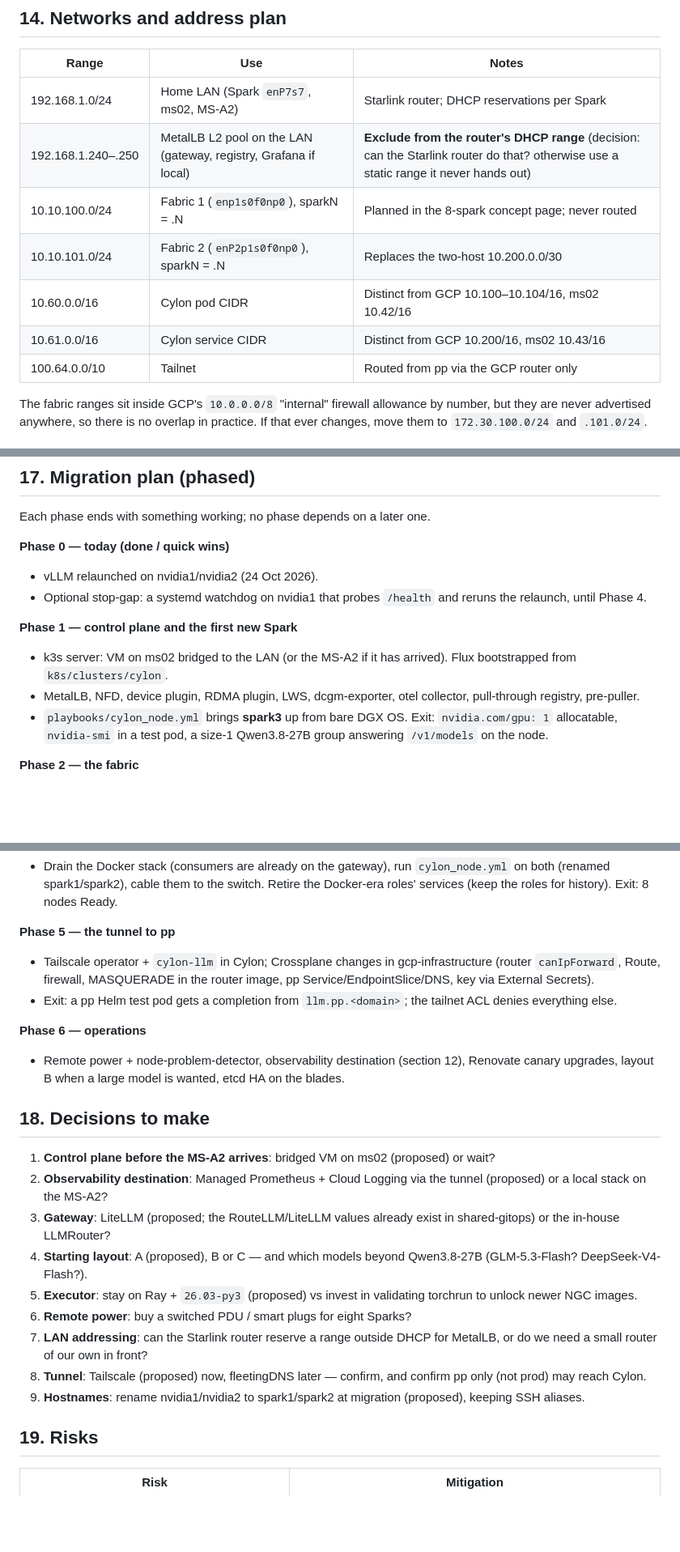
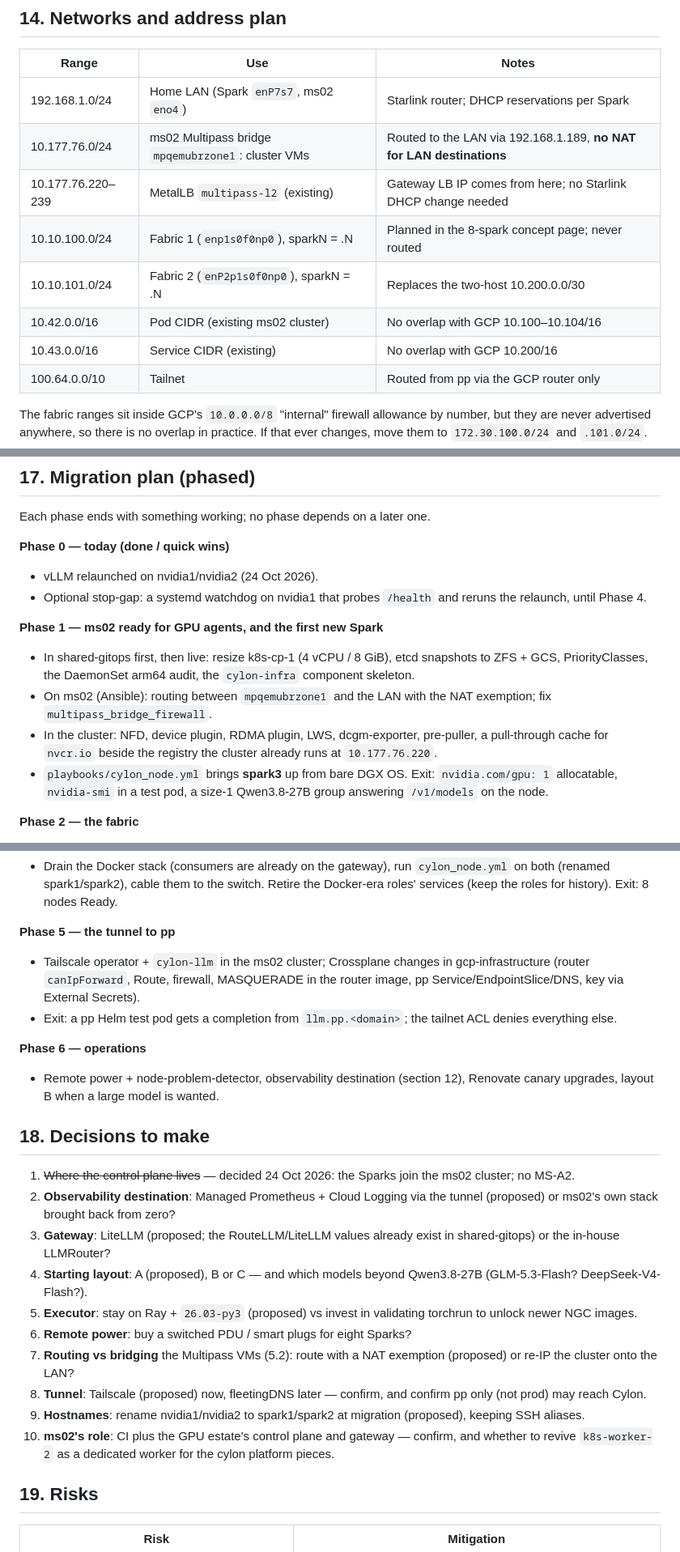
Before and after one commit to microscaler/cylon-local-infra, a Markdown page: docs/DESIGN-vllm-kubernetes-cluster.md, 3 parts joined by grey strips. Shown at 81% size. Rendered like a GitHub page; blank space fills up the shorter version.

```diff
--- a/docs/DESIGN-vllm-kubernetes-cluster.md
+++ b/docs/DESIGN-vllm-kubernetes-cluster.md
@@ -453,12 +494,13 @@ the client) and must degrade — PII paths (hauliage extraction) **must not fall
 
 | Range | Use | Notes |
 |---|---|---|
-| 192.168.1.0/24 | Home LAN (Spark `enP7s7`, ms02, MS-A2) | Starlink router; DHCP reservations per Spark |
-| 192.168.1.240–.250 | MetalLB L2 pool on the LAN (gateway, registry, Grafana if local) | **Exclude from the router's DHCP range** (decision: can the Starlink router do that? otherwise use a static range it never hands out) |
+| 192.168.1.0/24 | Home LAN (Spark `enP7s7`, ms02 `eno4`) | Starlink router; DHCP reservations per Spark |
+| 10.177.76.0/24 | ms02 Multipass bridge `mpqemubrzone1`: cluster VMs | Routed to the LAN via 192.168.1.189, **no NAT for LAN destinations** |
+| 10.177.76.220–239 | MetalLB `multipass-l2` (existing) | Gateway LB IP comes from here; no Starlink DHCP change needed |
 | 10.10.100.0/24 | Fabric 1 (`enp1s0f0np0`), sparkN = .N | Planned in the 8-spark concept page; never routed |
 | 10.10.101.0/24 | Fabric 2 (`enP2p1s0f0np0`), sparkN = .N | Replaces the two-host 10.200.0.0/30 |
-| 10.60.0.0/16 | Cylon pod CIDR | Distinct from GCP 10.100–10.104/16, ms02 10.42/16 |
-| 10.61.0.0/16 | Cylon service CIDR | Distinct from GCP 10.200/16, ms02 10.43/16 |
+| 10.42.0.0/16 | Pod CIDR (existing ms02 cluster) | No overlap with GCP 10.100–10.104/16 |
+| 10.43.0.0/16 | Service CIDR (existing) | No overlap with GCP 10.200/16 |
 | 100.64.0.0/10 | Tailnet | Routed from pp via the GCP router only |
 
 The fabric ranges sit inside GCP's `10.0.0.0/8` "internal" firewall allowance by number, but they are never advertised
@@ -500,9 +542,12 @@ Each phase ends with something working; no phase depends on a later one.
 - vLLM relaunched on nvidia1/nvidia2 (24 Oct 2026).
 - Optional stop-gap: a systemd watchdog on nvidia1 that probes `/health` and reruns the relaunch, until Phase 4.
 
-**Phase 1 — control plane and the first new Spark**
-- k3s server: VM on ms02 bridged to the LAN (or the MS-A2 if it has arrived). Flux bootstrapped from `k8s/clusters/cylon`.
-- MetalLB, NFD, device plugin, RDMA plugin, LWS, dcgm-exporter, otel collector, pull-through registry, pre-puller.
+**Phase 1 — ms02 ready for GPU agents, and the first new Spark**
+- In shared-gitops first, then live: resize k8s-cp-1 (4 vCPU / 8 GiB), etcd snapshots to ZFS + GCS, PriorityClasses,
+  the DaemonSet arm64 audit, the `cylon-infra` component skeleton.
+- On ms02 (Ansible): routing between `mpqemubrzone1` and the LAN with the NAT exemption; fix `multipass_bridge_firewall`.
+- In the cluster: NFD, device plugin, RDMA plugin, LWS, dcgm-exporter, pre-puller, a pull-through cache for `nvcr.io`
+  beside the registry the cluster already runs at `10.177.76.220`.
 - `playbooks/cylon_node.yml` brings **spark3** up from bare DGX OS. Exit: `nvidia.com/gpu: 1` allocatable,
   `nvidia-smi` in a test pod, a size-1 Qwen3.8-27B group answering `/v1/models` on the node.
 
@@ -520,25 +565,28 @@ Each phase ends with something working; no phase depends on a later one.
   cable them to the switch. Retire the Docker-era roles' services (keep the roles for history). Exit: 8 nodes Ready.
 
 **Phase 5 — the tunnel to pp**
-- Tailscale operator + `cylon-llm` in Cylon; Crossplane changes in gcp-infrastructure (router `canIpForward`, Route,
+- Tailscale operator + `cylon-llm` in the ms02 cluster; Crossplane changes in gcp-infrastructure (router `canIpForward`, Route,
   firewall, MASQUERADE in the router image, pp Service/EndpointSlice/DNS, key via External Secrets).
 - Exit: a pp Helm test pod gets a completion from `llm.pp.<domain>`; the tailnet ACL denies everything else.
 
 **Phase 6 — operations**
 - Remote power + node-problem-detector, observability destination (section 12), Renovate canary upgrades, layout B
-  when a large model is wanted, etcd HA on the blades.
+  when a large model is wanted.
 
 ## 18. Decisions to make
 
-1. **Control plane before the MS-A2 arrives**: bridged VM on ms02 (proposed) or wait?
-2. **Observability destination**: Managed Prometheus + Cloud Logging via the tunnel (proposed) or a local stack on the MS-A2?
+1. ~~Where the control plane lives~~ — decided 24 Oct 2026: the Sparks join the ms02 cluster; no MS-A2.
+2. **Observability destination**: Managed Prometheus + Cloud Logging via the tunnel (proposed) or ms02's own stack
+   brought back from zero?
 3. **Gateway**: LiteLLM (proposed; the RouteLLM/LiteLLM values already exist in shared-gitops) or the in-house LLMRouter?
 4. **Starting layout**: A (proposed), B or C — and which models beyond Qwen3.8-27B (GLM-5.3-Flash? DeepSeek-V4-Flash?).
 5. **Executor**: stay on Ray + `26.03-py3` (proposed) vs invest in validating torchrun to unlock newer NGC images.
 6. **Remote power**: buy a switched PDU / smart plugs for eight Sparks?
-7. **LAN addressing**: can the Starlink router reserve a range outside DHCP for MetalLB, or do we need a small router of our own in front?
+7. **Routing vs bridging** the Multipass VMs (5.2): route with a NAT exemption (proposed) or re-IP the cluster onto the LAN?
 8. **Tunnel**: Tailscale (proposed) now, fleetingDNS later — confirm, and confirm pp only (not prod) may reach Cylon.
 9. **Hostnames**: rename nvidia1/nvidia2 to spark1/spark2 at migration (proposed), keeping SSH aliases.
+10. **ms02's role**: CI plus the GPU estate's control plane and gateway — confirm, and whether to revive `k8s-worker-2`
+    as a dedicated worker for the cylon platform pieces.
 
 ## 19. Risks
 
```
Also changed, not shown: other parts of docs/DESIGN-vllm-kubernetes-cluster.md (+118 -74 lines).
